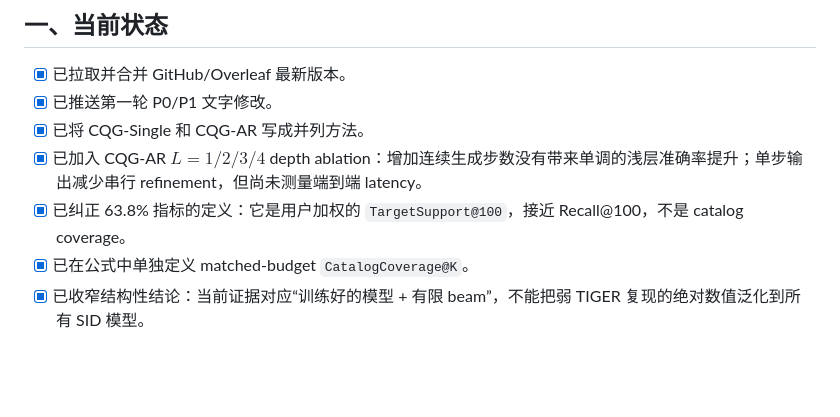
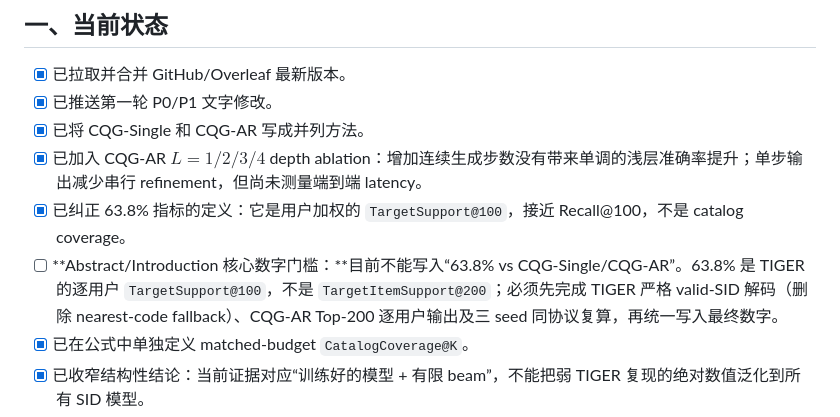
Before and after one commit to YuSun798/beyond_semantic_ids, a Markdown page: 记账本.md, the part around the change. GitHub-like rendering; blank space fills up the shorter version.

Commit message:
Record target support reporting gate

```diff
--- a/记账本.md
+++ b/记账本.md
@@ -11,6 +11,7 @@
 - [x] 已将 CQG-Single 和 CQG-AR 写成并列方法。
 - [x] 已加入 CQG-AR $L=1/2/3/4$ depth ablation：增加连续生成步数没有带来单调的浅层准确率提升；单步输出减少串行 refinement，但尚未测量端到端 latency。
 - [x] 已纠正 63.8% 指标的定义：它是用户加权的 `TargetSupport@100`，接近 Recall@100，不是 catalog coverage。
+- [ ] **Abstract/Introduction 核心数字门槛：**目前不能写入“63.8% vs CQG-Single/CQG-AR”。63.8% 是 TIGER 的逐用户 `TargetSupport@100`，不是 `TargetItemSupport@200`；必须先完成 TIGER 严格 valid-SID 解码（删除 nearest-code fallback）、CQG-AR Top-200 逐用户输出及三 seed 同协议复算，再统一写入最终数字。
 - [x] 已在公式中单独定义 matched-budget `CatalogCoverage@K`。
 - [x] 已收窄结构性结论：当前证据对应“训练好的模型 + 有限 beam”，不能把弱 TIGER 复现的绝对数值泛化到所有 SID 模型。
 - [x] 已增加本文 TIGER-style、closer T5/RQ-VAE reproduction 与 TIGER/LETTER/EAGER 已发表 Beauty 数字的对照。
```
